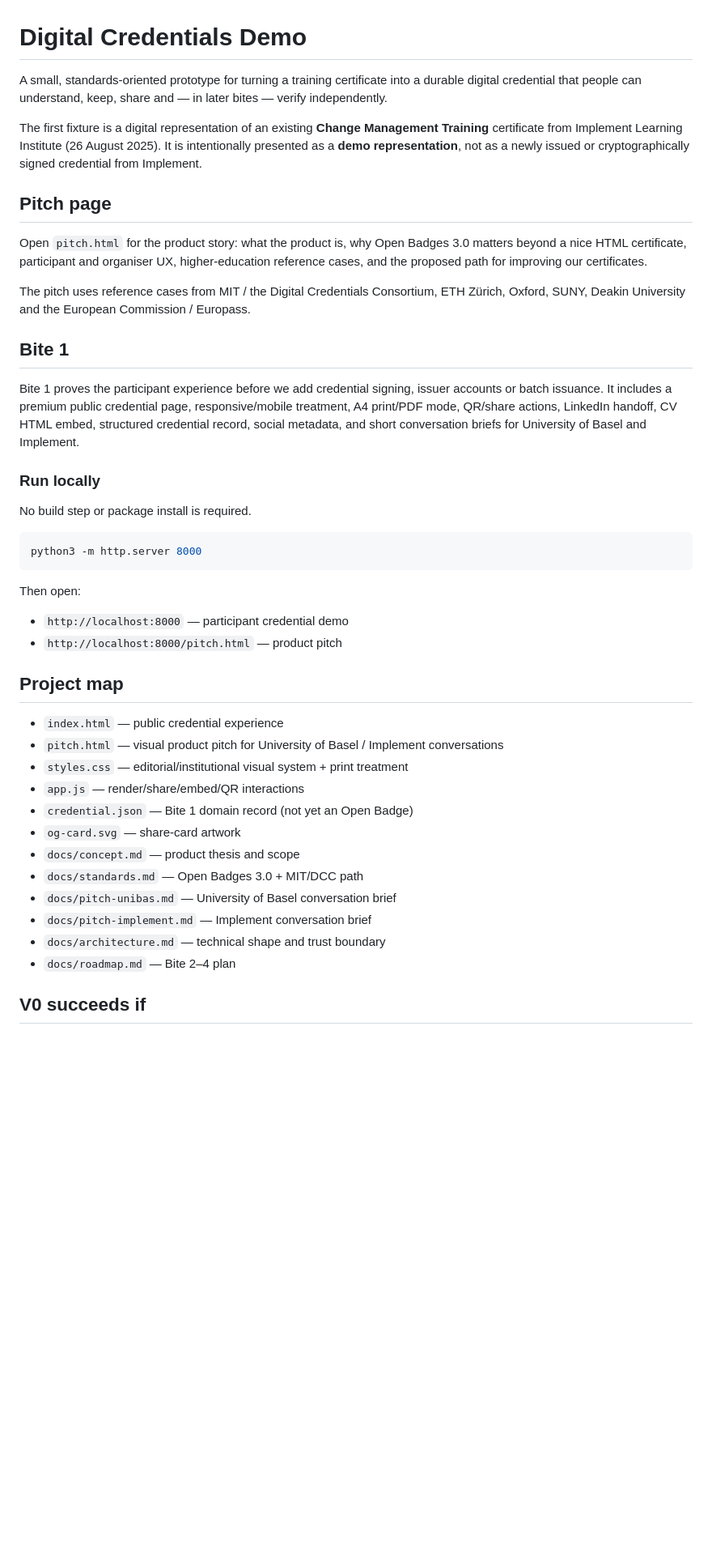
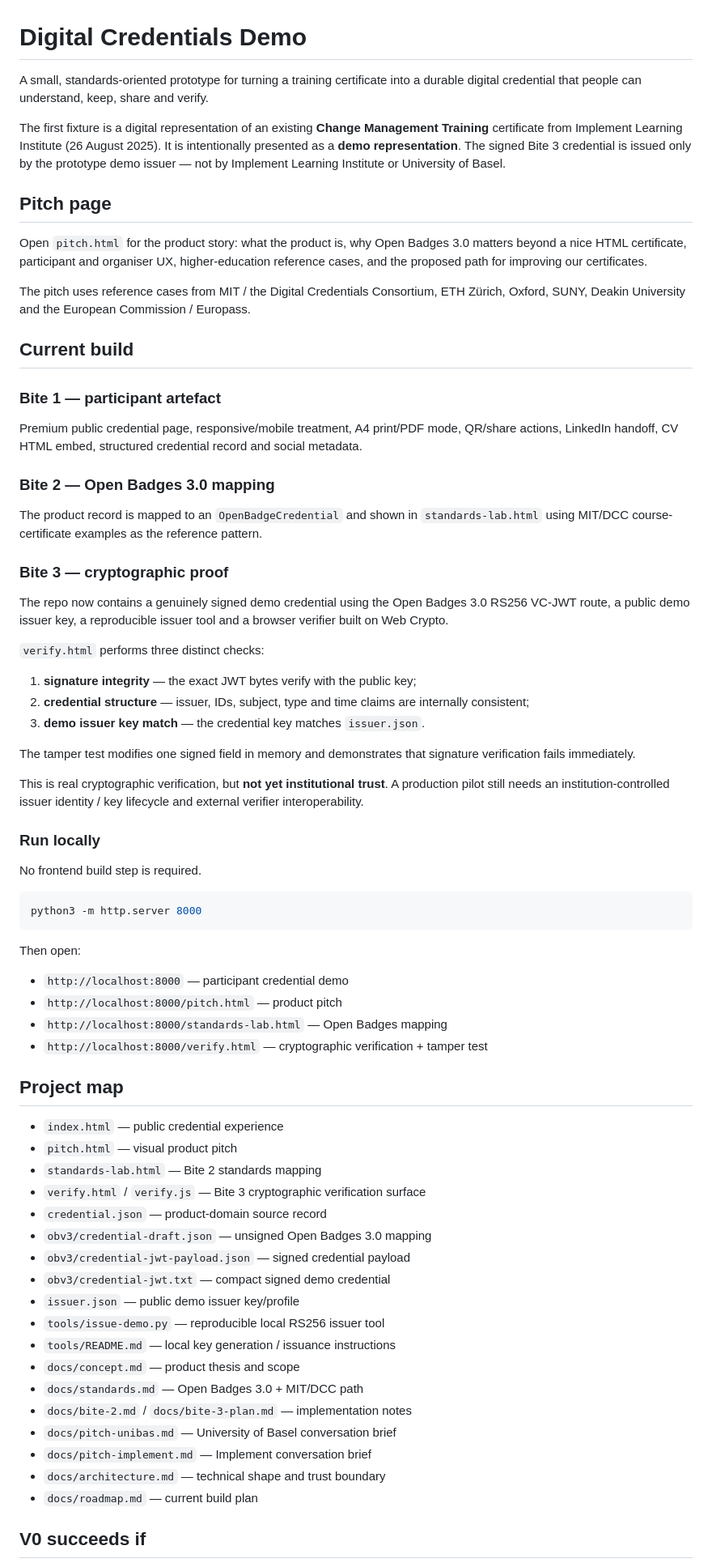
Before and after one commit to blackmath88/digital-credentials-demo, a Markdown page: README.md, the part around one of its changes. Shown at 81% size. Rendered like a GitHub page; blank space fills up the shorter version.

Commit message:
Document Bite 3 verification demo

````diff
--- a/README.md
+++ b/README.md
@@ -1,8 +1,8 @@
 # Digital Credentials Demo
 
-A small, standards-oriented prototype for turning a training certificate into a durable digital credential that people can understand, keep, share and — in later bites — verify independently.
+A small, standards-oriented prototype for turning a training certificate into a durable digital credential that people can understand, keep, share and verify.
 
-The first fixture is a digital representation of an existing **Change Management Training** certificate from Implement Learning Institute (26 August 2025). It is intentionally presented as a **demo representation**, not as a newly issued or cryptographically signed credential from Implement.
+The first fixture is a digital representation of an existing **Change Management Training** certificate from Implement Learning Institute (26 August 2025). It is intentionally presented as a **demo representation**. The signed Bite 3 credential is issued only by the prototype demo issuer — not by Implement Learning Institute or University of Basel.
 
 ## Pitch page
 
@@ -10,13 +10,33 @@ Open `pitch.html` for the product story: what the product is, why Open Badges 3.
 
 The pitch uses reference cases from MIT / the Digital Credentials Consortium, ETH Zürich, Oxford, SUNY, Deakin University and the European Commission / Europass.
 
-## Bite 1
+## Current build
 
-Bite 1 proves the participant experience before we add credential signing, issuer accounts or batch issuance. It includes a premium public credential page, responsive/mobile treatment, A4 print/PDF mode, QR/share actions, LinkedIn handoff, CV HTML embed, structured credential record, social metadata, and short conversation briefs for University of Basel and Implement.
+### Bite 1 — participant artefact
+
+Premium public credential page, responsive/mobile treatment, A4 print/PDF mode, QR/share actions, LinkedIn handoff, CV HTML embed, structured credential record and social metadata.
+
+### Bite 2 — Open Badges 3.0 mapping
+
+The product record is mapped to an `OpenBadgeCredential` and shown in `standards-lab.html` using MIT/DCC course-certificate examples as the reference pattern.
+
+### Bite 3 — cryptographic proof
+
+The repo now contains a genuinely signed demo credential using the Open Badges 3.0 RS256 VC-JWT route, a public demo issuer key, a reproducible issuer tool and a browser verifier built on Web Crypto.
+
+`verify.html` performs three distinct checks:
+
+1. **signature integrity** — the exact JWT bytes verify with the public key;
+2. **credential structure** — issuer, IDs, subject, type and time claims are internally consistent;
+3. **demo issuer key match** — the credential key matches `issuer.json`.
+
+The tamper test modifies one signed field in memory and demonstrates that signature verification fails immediately.
+
+This is real cryptographic verification, but **not yet institutional trust**. A production pilot still needs an institution-controlled issuer identity / key lifecycle and external verifier interoperability.
 
 ### Run locally
 
-No build step or package install is required.
+No frontend build step is required.
 
 ```bash
 python3 -m http.server 8000
@@ -26,21 +46,29 @@ Then open:
 
 - `http://localhost:8000` — participant credential demo
 - `http://localhost:8000/pitch.html` — product pitch
+- `http://localhost:8000/standards-lab.html` — Open Badges mapping
+- `http://localhost:8000/verify.html` — cryptographic verification + tamper test
 
 ## Project map
 
 - `index.html` — public credential experience
-- `pitch.html` — visual product pitch for University of Basel / Implement conversations
-- `styles.css` — editorial/institutional visual system + print treatment
-- `app.js` — render/share/embed/QR interactions
-- `credential.json` — Bite 1 domain record (not yet an Open Badge)
-- `og-card.svg` — share-card artwork
+- `pitch.html` — visual product pitch
+- `standards-lab.html` — Bite 2 standards mapping
+- `verify.html` / `verify.js` — Bite 3 cryptographic verification surface
+- `credential.json` — product-domain source record
+- `obv3/credential-draft.json` — unsigned Open Badges 3.0 mapping
+- `obv3/credential-jwt-payload.json` — signed credential payload
+- `obv3/credential-jwt.txt` — compact signed demo credential
+- `issuer.json` — public demo issuer key/profile
+- `tools/issue-demo.py` — reproducible local RS256 issuer tool
+- `tools/README.md` — local key generation / issuance instructions
 - `docs/concept.md` — product thesis and scope
 - `docs/standards.md` — Open Badges 3.0 + MIT/DCC path
+- `docs/bite-2.md` / `docs/bite-3-plan.md` — implementation notes
 - `docs/pitch-unibas.md` — University of Basel conversation brief
 - `docs/pitch-implement.md` — Implement conversation brief
 - `docs/architecture.md` — technical shape and trust boundary
-- `docs/roadmap.md` — Bite 2–4 plan
+- `docs/roadmap.md` — current build plan
 
 ## V0 succeeds if
 
````
Also changed, not shown: other parts of README.md (+6 -4 lines).
